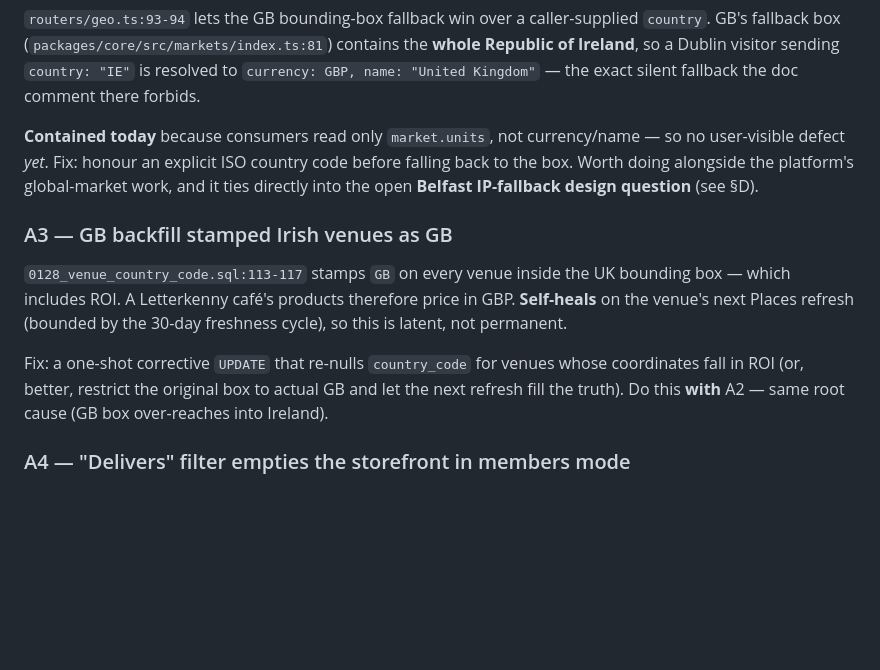
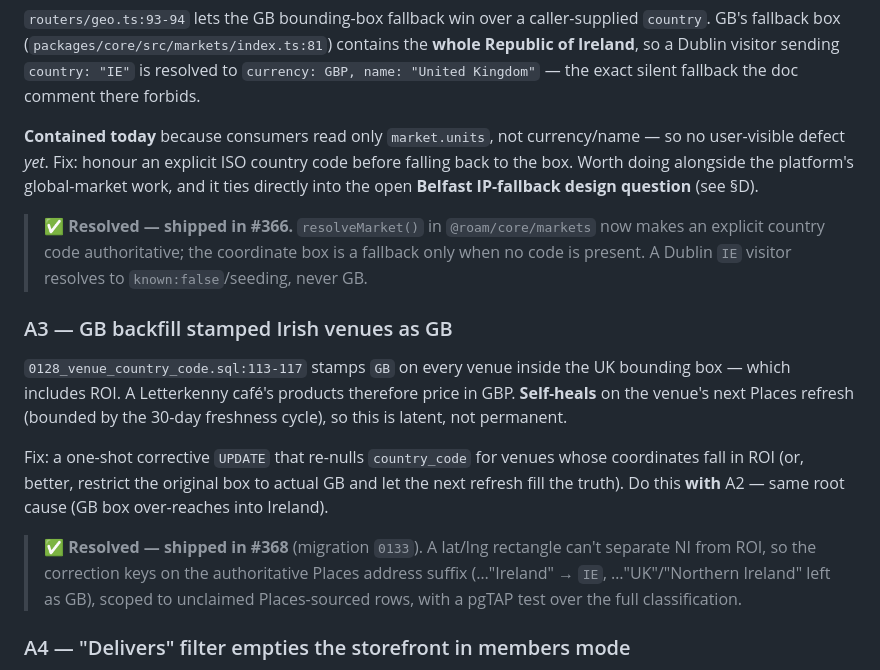
Before and after one commit to Roam-Control-Pannel/core-platform, a Markdown page: docs/security/phase-4-backlog.md, the part around one of its changes. Drawn GitHub-style; blank space fills up the shorter version.

```diff
--- a/docs/security/phase-4-backlog.md
+++ b/docs/security/phase-4-backlog.md
@@ -47,6 +47,10 @@ defect *yet*. Fix: honour an explicit ISO country code before falling back to th
 alongside the platform's global-market work, and it ties directly into the open **Belfast IP-fallback
 design question** (see §D).
 
+> ✅ **Resolved — shipped in #366.** `resolveMarket()` in `@roam/core/markets` now makes an explicit
+> country code authoritative; the coordinate box is a fallback only when no code is present. A Dublin
+> `IE` visitor resolves to `known:false`/seeding, never GB.
+
 ### A3 — GB backfill stamped Irish venues as GB
 
 `0128_venue_country_code.sql:113-117` stamps `GB` on every venue inside the UK bounding box — which
@@ -56,6 +60,11 @@ Places refresh (bounded by the 30-day freshness cycle), so this is latent, not p
 Fix: a one-shot corrective `UPDATE` that re-nulls `country_code` for venues whose coordinates fall in
 ROI (or, better, restrict the original box to actual GB and let the next refresh fill the truth). Do
 this **with** A2 — same root cause (GB box over-reaches into Ireland).
+
+> ✅ **Resolved — shipped in #368** (migration `0133`). A lat/lng rectangle can't separate NI from ROI,
+> so the correction keys on the authoritative Places address suffix (…"Ireland" → `IE`, …"UK"/"Northern
+> Ireland" left as GB), scoped to unclaimed Places-sourced rows, with a pgTAP test over the full
+> classification.
 
 ### A4 — "Delivers" filter empties the storefront in members mode
 
```
Also changed, not shown: other parts of docs/security/phase-4-backlog.md (+48 -2 lines).
